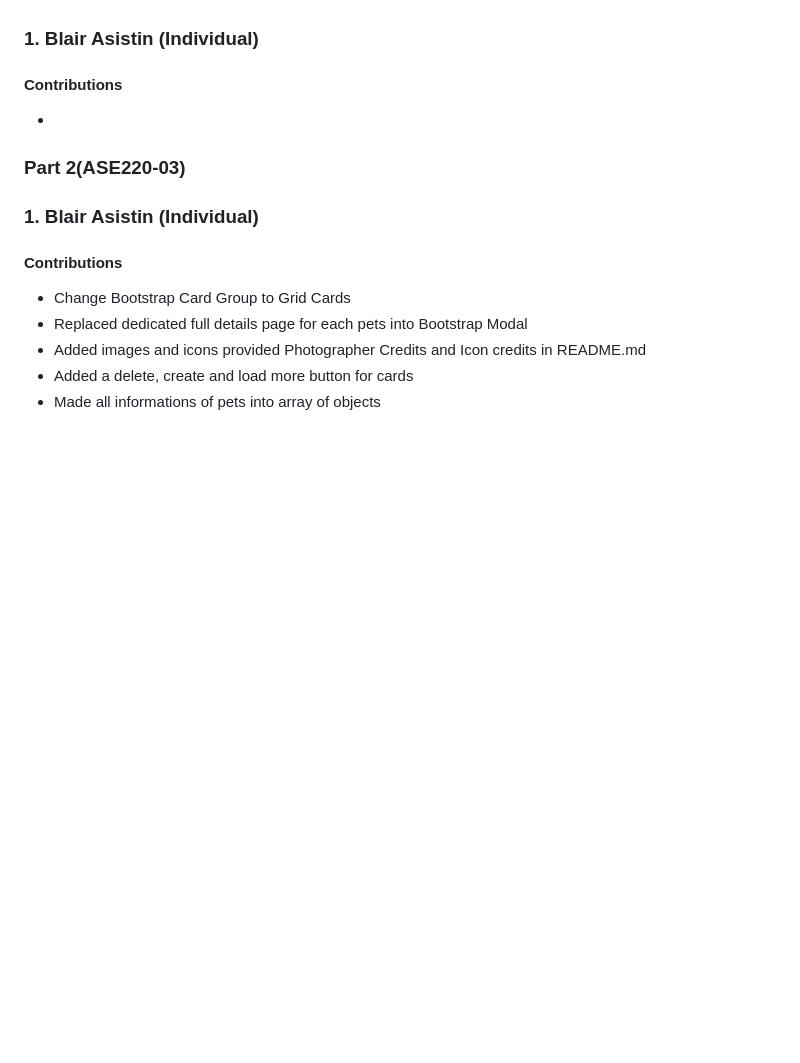
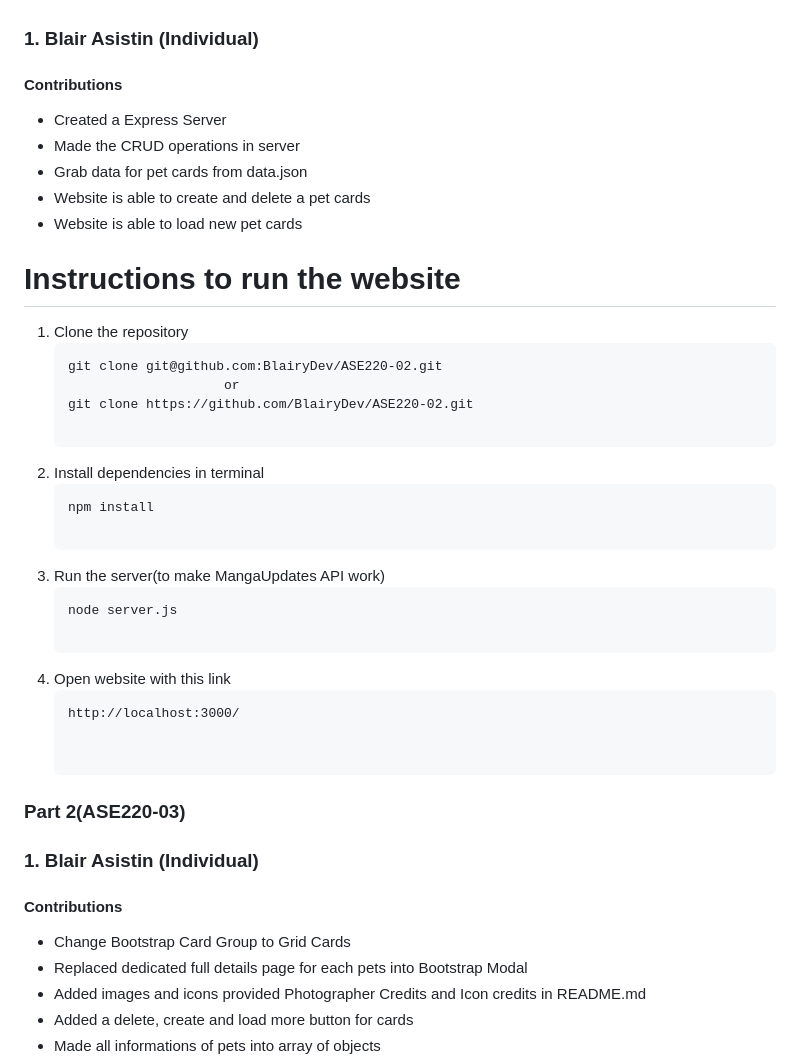
Before and after one commit to BlairyDev/ASE220-02, a Markdown page: README.md, the part around the change. GitHub-like rendering; blank space fills up the shorter version.

Commit message:
Added contributions and instructions

````diff
--- a/README.md
+++ b/README.md
@@ -5,7 +5,31 @@
 ### Part 3(ASE220-05 "current latest")
 ### 1. Blair Asistin (Individual)
 #### Contributions
- -
+ - Created a Express Server
+ - Made the CRUD operations in server
+ - Grab data for pet cards from data.json
+ - Website is able to create and delete a pet cards
+ - Website is able to load new pet cards
+
+# Instructions to run the website
+
+1. Clone the repository
+    ```terminal
+    git clone git@github.com:BlairyDev/ASE220-02.git
+                        or
+    git clone https://github.com/BlairyDev/ASE220-02.git
+
+2. Install dependencies in terminal
+    ```terminal
+    npm install
+
+3. Run the server(to make MangaUpdates API work)
+    ```terminal
+    node server.js
+
+4. Open website with this link
+    ```terminal
+    http://localhost:3000/
 
 
 ### Part 2(ASE220-03)
````
